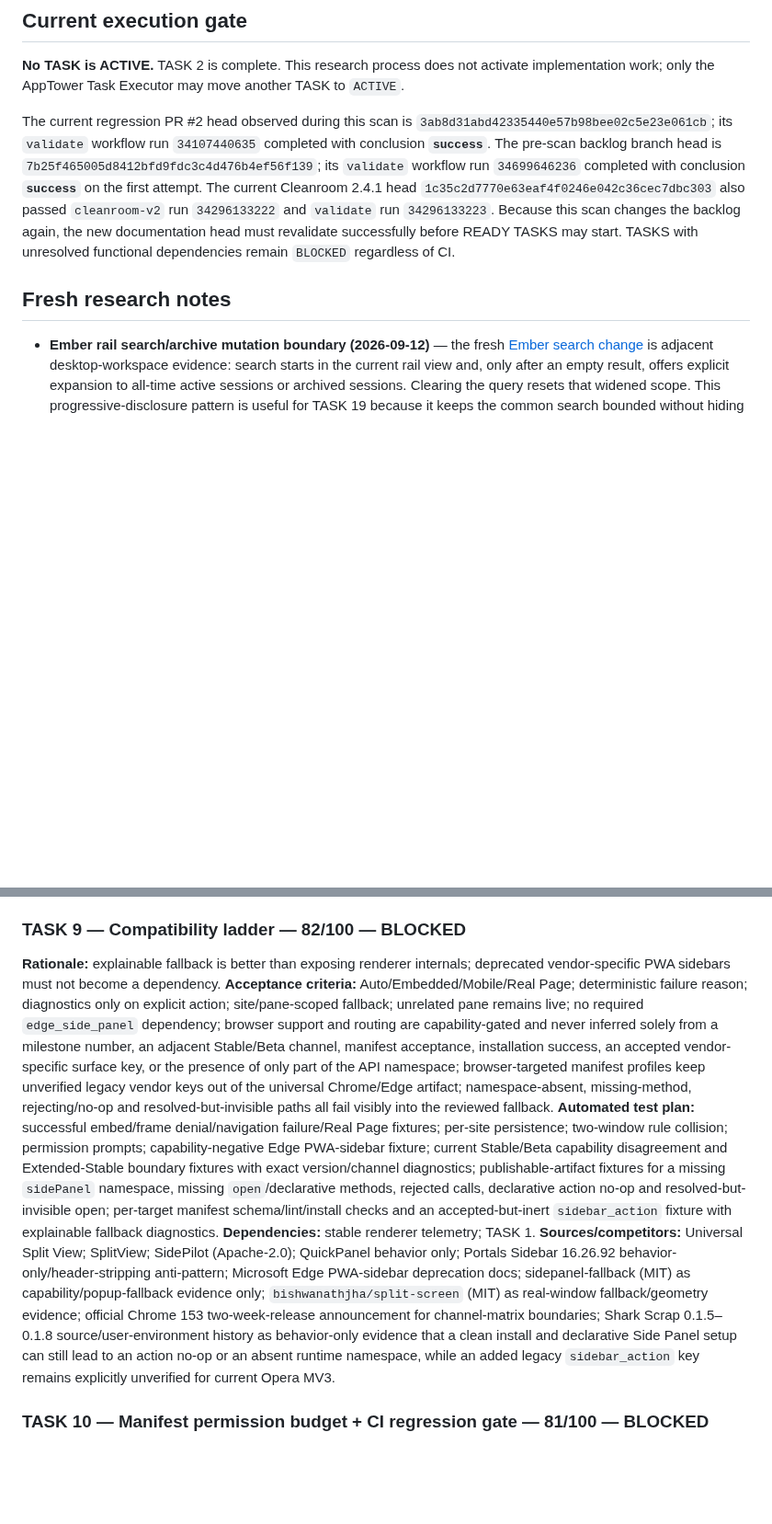
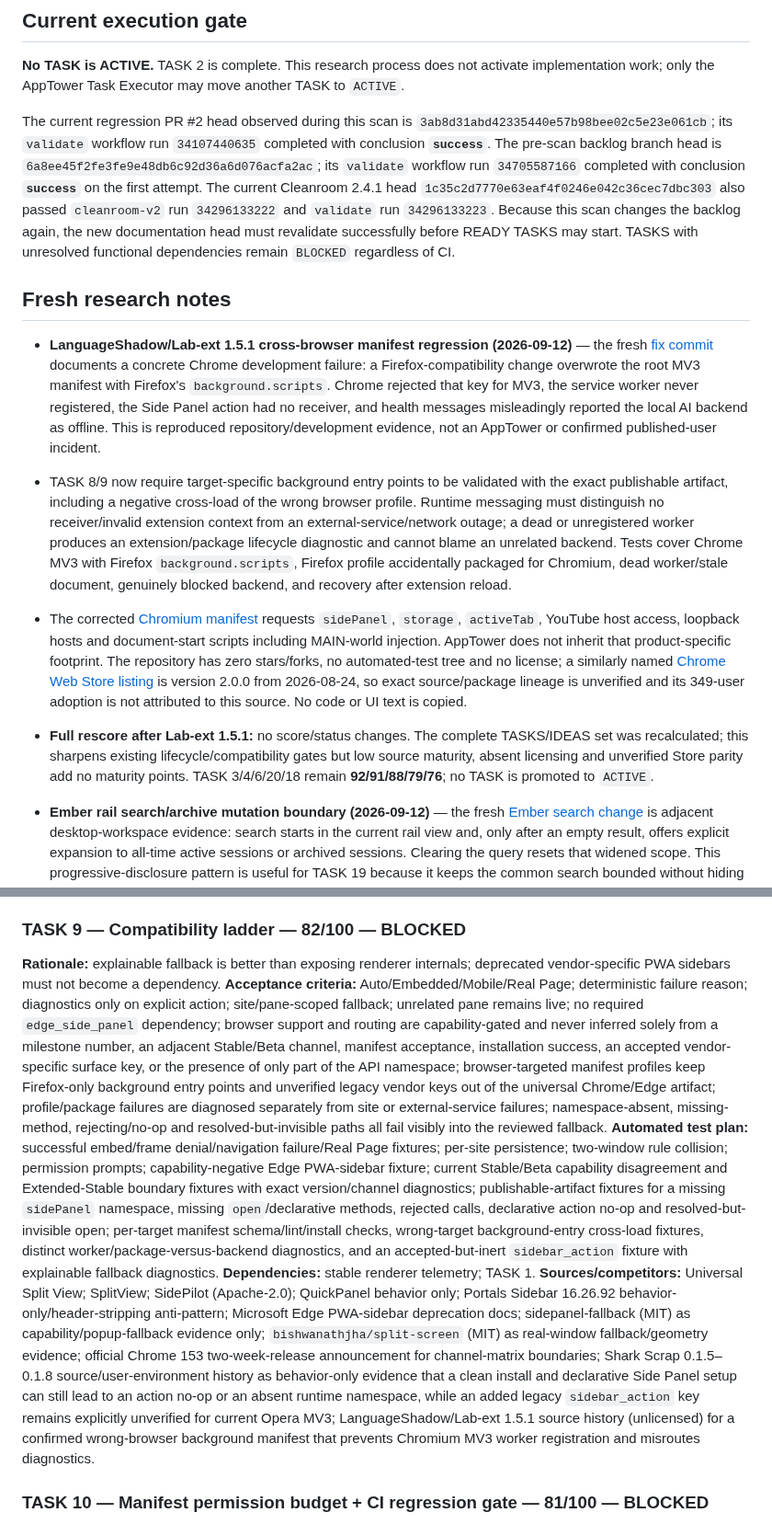
Before and after one commit to Stolyarovmn/AppTower, a Markdown page: docs/11_BACKLOG.md, 2 parts joined by grey strips. Shown at 92% size. Rendered like a GitHub page; blank space fills up the shorter version.

Commit message:
docs: distinguish manifest and backend failures

```diff
--- a/docs/11_BACKLOG.md
+++ b/docs/11_BACKLOG.md
@@ -16,9 +16,14 @@ Last competitor scan: 2026-09-12.
 
 **No TASK is ACTIVE.** TASK 2 is complete. This research process does not activate implementation work; only the AppTower Task Executor may move another TASK to `ACTIVE`.
 
-The current regression PR #2 head observed during this scan is `3ab8d31abd42335440e57b98bee02c5e23e061cb`; its `validate` workflow run `34107440635` completed with conclusion **`success`**. The pre-scan backlog branch head is `7b25f465005d8412bfd9fdc3c4d476b4ef56f139`; its `validate` workflow run `34699646236` completed with conclusion **`success`** on the first attempt. The current Cleanroom 2.4.1 head `1c35c2d7770e63eaf4f0246e042c36cec7dbc303` also passed `cleanroom-v2` run `34296133222` and `validate` run `34296133223`. Because this scan changes the backlog again, the new documentation head must revalidate successfully before READY TASKS may start. TASKS with unresolved functional dependencies remain `BLOCKED` regardless of CI.
+The current regression PR #2 head observed during this scan is `3ab8d31abd42335440e57b98bee02c5e23e061cb`; its `validate` workflow run `34107440635` completed with conclusion **`success`**. The pre-scan backlog branch head is `6a8ee45f2fe3fe9e48db6c92d36a6d076acfa2ac`; its `validate` workflow run `34705587166` completed with conclusion **`success`** on the first attempt. The current Cleanroom 2.4.1 head `1c35c2d7770e63eaf4f0246e042c36cec7dbc303` also passed `cleanroom-v2` run `34296133222` and `validate` run `34296133223`. Because this scan changes the backlog again, the new documentation head must revalidate successfully before READY TASKS may start. TASKS with unresolved functional dependencies remain `BLOCKED` regardless of CI.
 
 ## Fresh research notes
+
+- **LanguageShadow/Lab-ext 1.5.1 cross-browser manifest regression (2026-09-12)** — the fresh [fix commit](https://github.com/bif26/Lab-ext/commit/0dcffc98ccf110c9be53e54e6bc0d38417901abb) documents a concrete Chrome development failure: a Firefox-compatibility change overwrote the root MV3 manifest with Firefox's `background.scripts`. Chrome rejected that key for MV3, the service worker never registered, the Side Panel action had no receiver, and health messages misleadingly reported the local AI backend as offline. This is reproduced repository/development evidence, not an AppTower or confirmed published-user incident.
+- TASK 8/9 now require target-specific background entry points to be validated with the exact publishable artifact, including a negative cross-load of the wrong browser profile. Runtime messaging must distinguish no receiver/invalid extension context from an external-service/network outage; a dead or unregistered worker produces an extension/package lifecycle diagnostic and cannot blame an unrelated backend. Tests cover Chrome MV3 with Firefox `background.scripts`, Firefox profile accidentally packaged for Chromium, dead worker/stale document, genuinely blocked backend, and recovery after extension reload.
+- The corrected [Chromium manifest](https://github.com/bif26/Lab-ext/blob/0dcffc98ccf110c9be53e54e6bc0d38417901abb/manifest.json) requests `sidePanel`, `storage`, `activeTab`, YouTube host access, loopback hosts and document-start scripts including MAIN-world injection. AppTower does not inherit that product-specific footprint. The repository has zero stars/forks, no automated-test tree and no license; a similarly named [Chrome Web Store listing](https://chromewebstore.google.com/detail/languageshadow-ai-shadowi/oeekfbhfclncdmajhpjogmmcceabpnnf) is version 2.0.0 from 2026-08-24, so exact source/package lineage is unverified and its 349-user adoption is not attributed to this source. No code or UI text is copied.
+- **Full rescore after Lab-ext 1.5.1:** no score/status changes. The complete TASKS/IDEAS set was recalculated; this sharpens existing lifecycle/compatibility gates but low source maturity, absent licensing and unverified Store parity add no maturity points. TASK 3/4/6/20/18 remain **92/91/88/79/76**; no TASK is promoted to `ACTIVE`.
 
 - **Ember rail search/archive mutation boundary (2026-09-12)** — the fresh [Ember search change](https://github.com/noemit/Ember/commit/e54e97e5f22d26417709d65c3f5ad9988a96c6ca) is adjacent desktop-workspace evidence: search starts in the current rail view and, only after an empty result, offers explicit expansion to all-time active sessions or archived sessions. Clearing the query resets that widened scope. This progressive-disclosure pattern is useful for TASK 19 because it keeps the common search bounded without hiding older results permanently.
 - Source inspection also exposes a destructive coupling: clicking an archived search result calls the same operation that restores/unarchives the session, rather than keeping result inspection/navigation separate from archive mutation. A search result can therefore change durable organization merely by being selected. This is a source-confirmed design risk, not a reported Ember or AppTower user incident. TASK 19 now requires query/scope changes, pointer selection, keyboard focus/Enter and preview to remain non-mutating; restore must be a distinct explicit action, and a failed/stale restore must leave the item archived with visible recovery feedback.
@@ -354,10 +359,10 @@ Only the AppTower Task Executor may change another TASK to `ACTIVE`.
 
 ### TASK 9 — Compatibility ladder — 82/100 — BLOCKED
 **Rationale:** explainable fallback is better than exposing renderer internals; deprecated vendor-specific PWA sidebars must not become a dependency.
-**Acceptance criteria:** Auto/Embedded/Mobile/Real Page; deterministic failure reason; diagnostics only on explicit action; site/pane-scoped fallback; unrelated pane remains live; no required `edge_side_panel` dependency; browser support and routing are capability-gated and never inferred solely from a milestone number, an adjacent Stable/Beta channel, manifest acceptance, installation success, an accepted vendor-specific surface key, or the presence of only part of the API namespace; browser-targeted manifest profiles keep unverified legacy vendor keys out of the universal Chrome/Edge artifact; namespace-absent, missing-method, rejecting/no-op and resolved-but-invisible paths all fail visibly into the reviewed fallback.
-**Automated test plan:** successful embed/frame denial/navigation failure/Real Page fixtures; per-site persistence; two-window rule collision; permission prompts; capability-negative Edge PWA-sidebar fixture; current Stable/Beta capability disagreement and Extended-Stable boundary fixtures with exact version/channel diagnostics; publishable-artifact fixtures for a missing `sidePanel` namespace, missing `open`/declarative methods, rejected calls, declarative action no-op and resolved-but-invisible open; per-target manifest schema/lint/install checks and an accepted-but-inert `sidebar_action` fixture with explainable fallback diagnostics.
+**Acceptance criteria:** Auto/Embedded/Mobile/Real Page; deterministic failure reason; diagnostics only on explicit action; site/pane-scoped fallback; unrelated pane remains live; no required `edge_side_panel` dependency; browser support and routing are capability-gated and never inferred solely from a milestone number, an adjacent Stable/Beta channel, manifest acceptance, installation success, an accepted vendor-specific surface key, or the presence of only part of the API namespace; browser-targeted manifest profiles keep Firefox-only background entry points and unverified legacy vendor keys out of the universal Chrome/Edge artifact; profile/package failures are diagnosed separately from site or external-service failures; namespace-absent, missing-method, rejecting/no-op and resolved-but-invisible paths all fail visibly into the reviewed fallback.
+**Automated test plan:** successful embed/frame denial/navigation failure/Real Page fixtures; per-site persistence; two-window rule collision; permission prompts; capability-negative Edge PWA-sidebar fixture; current Stable/Beta capability disagreement and Extended-Stable boundary fixtures with exact version/channel diagnostics; publishable-artifact fixtures for a missing `sidePanel` namespace, missing `open`/declarative methods, rejected calls, declarative action no-op and resolved-but-invisible open; per-target manifest schema/lint/install checks, wrong-target background-entry cross-load fixtures, distinct worker/package-versus-backend diagnostics, and an accepted-but-inert `sidebar_action` fixture with explainable fallback diagnostics.
 **Dependencies:** stable renderer telemetry; TASK 1.
-**Sources/competitors:** Universal Split View; SplitView; SidePilot (Apache-2.0); QuickPanel behavior only; Portals Sidebar 16.26.92 behavior-only/header-stripping anti-pattern; Microsoft Edge PWA-sidebar deprecation docs; sidepanel-fallback (MIT) as capability/popup-fallback evidence only; `bishwanathjha/split-screen` (MIT) as real-window fallback/geometry evidence; official Chrome 153 two-week-release announcement for channel-matrix boundaries; Shark Scrap 0.1.5–0.1.8 source/user-environment history as behavior-only evidence that a clean install and declarative Side Panel setup can still lead to an action no-op or an absent runtime namespace, while an added legacy `sidebar_action` key remains explicitly unverified for current Opera MV3.
+**Sources/competitors:** Universal Split View; SplitView; SidePilot (Apache-2.0); QuickPanel behavior only; Portals Sidebar 16.26.92 behavior-only/header-stripping anti-pattern; Microsoft Edge PWA-sidebar deprecation docs; sidepanel-fallback (MIT) as capability/popup-fallback evidence only; `bishwanathjha/split-screen` (MIT) as real-window fallback/geometry evidence; official Chrome 153 two-week-release announcement for channel-matrix boundaries; Shark Scrap 0.1.5–0.1.8 source/user-environment history as behavior-only evidence that a clean install and declarative Side Panel setup can still lead to an action no-op or an absent runtime namespace, while an added legacy `sidebar_action` key remains explicitly unverified for current Opera MV3; LanguageShadow/Lab-ext 1.5.1 source history (unlicensed) for a confirmed wrong-browser background manifest that prevents Chromium MV3 worker registration and misroutes diagnostics.
 
 ### TASK 10 — Manifest permission budget + CI regression gate — 81/100 — BLOCKED
 **Rationale:** a CI allowlist prevents permission creep, unexpected warnings and store-review regressions.
```
Also changed, not shown: other parts of docs/11_BACKLOG.md (+3 -3 lines).
